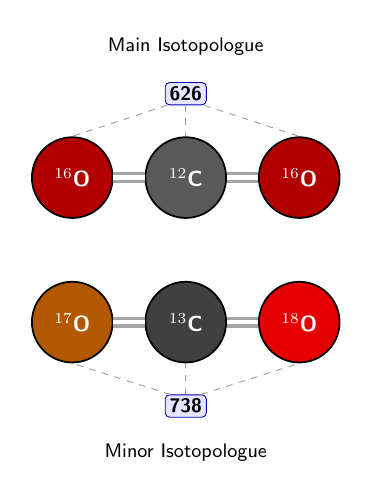
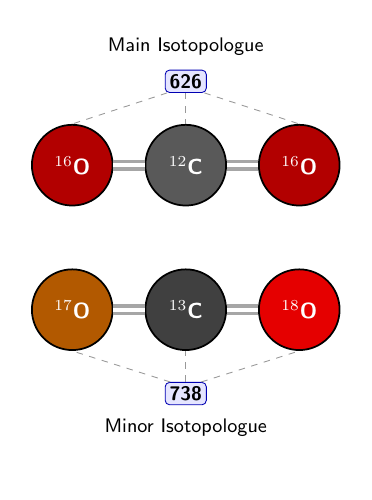
Before and after one commit to mbarnfield63/Figures, a LaTeX figure (Iso_CO2/iso_CO2.tex): the whole page. Compiled offline with pdfLaTeX.

Commit message:
Minor edit to spacing in CO2

```diff
--- a/Iso_CO2/iso_CO2.tex
+++ b/Iso_CO2/iso_CO2.tex
@@ -66,8 +66,8 @@
     \draw[guide line] ($(num738.north) + (0.25cm, 0)$) -- (O2_bottom.south);
 
     % Labels for Main/Minor Isotopologue - Placed slightly closer
-    \node[label node, above=0.3cm of num626.north] {Main Isotopologue};
-    \node[label node, below=0.3cm of num738.south] {Minor Isotopologue};
+    \node[label node, above=0.1cm of num626.north] {Main Isotopologue};
+    \node[label node, below=0.1cm of num738.south] {Minor Isotopologue};
 
 \end{tikzpicture}
 
```
Also changed, not shown: Iso_CO2/iso_CO2.pdf, Iso_CO2/iso_CO2.png, Iso_CO2/iso_CO2.svg.
